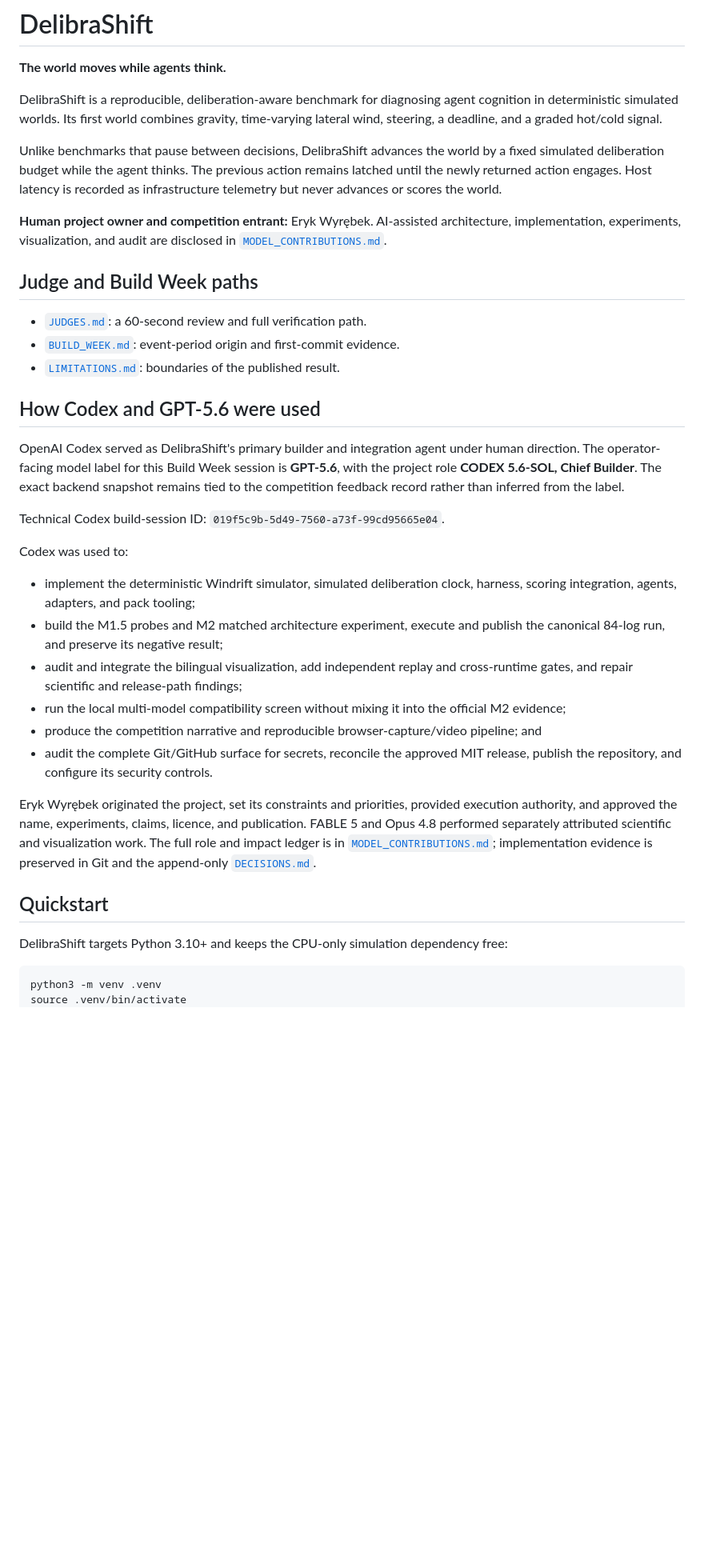
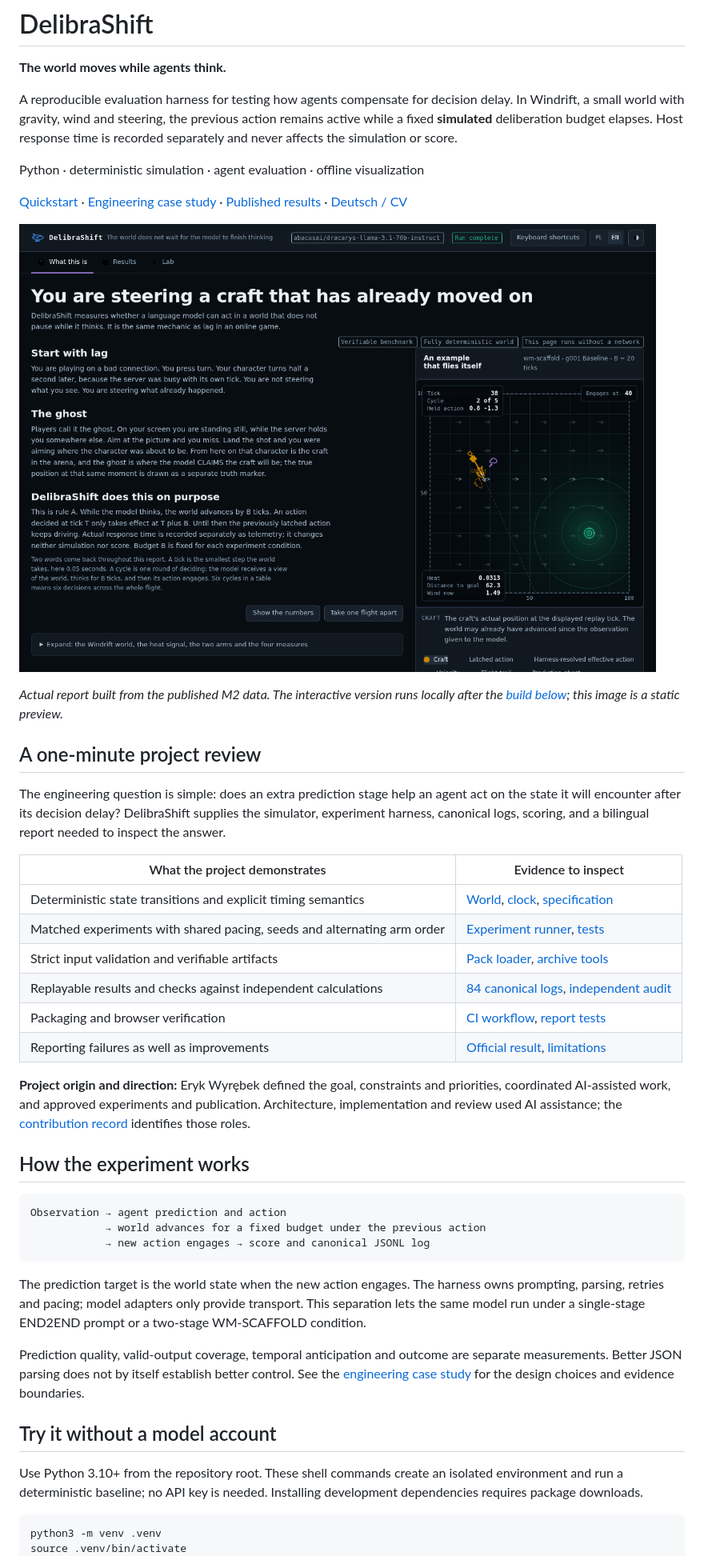
Before and after one commit to erykaitools-beep/DelibraShift, a Markdown page: README.md, the part around one of its changes. Shown at 80% size. Drawn GitHub-style; pictures changed too: docs/images/report-overview.png (added); blank space fills up the shorter version.

Commit message:
docs: present DelibraShift as an agent evaluation project (#8)
Co-authored-by: Eryk <275304297+erykaitools-beep@users.noreply.github.com>

````diff
--- a/README.md
+++ b/README.md
@@ -2,63 +2,69 @@
 
 **The world moves while agents think.**
 
-DelibraShift is a reproducible, deliberation-aware benchmark for diagnosing
-agent cognition in deterministic simulated worlds. Its first world combines
-gravity, time-varying lateral wind, steering, a deadline, and a graded hot/cold
-signal.
+A reproducible evaluation harness for testing how agents compensate for
+decision delay. In Windrift, a small world with gravity, wind and steering,
+the previous action remains active while a fixed **simulated** deliberation
+budget elapses. Host response time is recorded separately and never affects
+the simulation or score.
 
-Unlike benchmarks that pause between decisions, DelibraShift advances the world
-by a fixed simulated deliberation budget while the agent thinks. The previous
-action remains latched until the newly returned action engages. Host latency is
-recorded as infrastructure telemetry but never advances or scores the world.
+Python · deterministic simulation · agent evaluation · offline visualization
 
-**Human project owner and competition entrant:** Eryk Wyrębek. AI-assisted
-architecture, implementation, experiments, visualization, and audit are
-disclosed in [`MODEL_CONTRIBUTIONS.md`](MODEL_CONTRIBUTIONS.md).
+[Quickstart](#try-it-without-a-model-account) ·
+[Engineering case study](docs/engineering-case-study.md) ·
+[Published results](#official-m2-result) ·
+[Deutsch / CV](docs/portfolio-summary-de.md)
 
-## Judge and Build Week paths
+![DelibraShift's offline report showing the Windrift simulation and experiment context](docs/images/report-overview.png)
 
-- [`JUDGES.md`](JUDGES.md): a 60-second review and full verification path.
-- [`BUILD_WEEK.md`](BUILD_WEEK.md): event-period origin and first-commit evidence.
-- [`LIMITATIONS.md`](LIMITATIONS.md): boundaries of the published result.
+*Actual report built from the published M2 data. The interactive version runs
+locally after the [build below](#try-it-without-a-model-account); this image
+is a static preview.*
 
-## How Codex and GPT-5.6 were used
+## A one-minute project review
 
-OpenAI Codex served as DelibraShift's primary builder and integration agent
-under human direction. The operator-facing model label for this Build Week
-session is **GPT-5.6**, with the project role **CODEX 5.6-SOL, Chief Builder**.
-The exact backend snapshot remains tied to the competition feedback record
-rather than inferred from the label.
+The engineering question is simple: does an extra prediction stage help an
+agent act on the state it will encounter after its decision delay?
+DelibraShift supplies the simulator, experiment harness, canonical logs,
+scoring, and a bilingual report needed to inspect the answer.
 
-Technical Codex build-session ID:
-`019f5c9b-5d49-7560-a73f-99cd95665e04`.
+| What the project demonstrates | Evidence to inspect |
+|---|---|
+| Deterministic state transitions and explicit timing semantics | [World](delibrashift/world.py), [clock](delibrashift/clock.py), [specification](SPEC.md) |
+| Matched experiments with shared pacing, seeds and alternating arm order | [Experiment runner](delibrashift/experiments.py), [tests](tests/test_experiments.py) |
+| Strict input validation and verifiable artifacts | [Pack loader](delibrashift/bank.py), [archive tools](delibrashift/archive.py) |
+| Replayable results and checks against independent calculations | [84 canonical logs](results/m2), [independent audit](report/tests/audit_truth.py) |
+| Packaging and browser verification | [CI workflow](.github/workflows/ci.yml), [report tests](report/README.md) |
+| Reporting failures as well as improvements | [Official result](#official-m2-result), [limitations](LIMITATIONS.md) |
 
-Codex was used to:
+**Project origin and direction:** Eryk Wyrębek defined the goal, constraints
+and priorities, coordinated AI-assisted work, and approved experiments and
+publication. Architecture, implementation and review used AI assistance;
+the [contribution record](MODEL_CONTRIBUTIONS.md) identifies those roles.
 
-- implement the deterministic Windrift simulator, simulated deliberation
-  clock, harness, scoring integration, agents, adapters, and pack tooling;
-- build the M1.5 probes and M2 matched architecture experiment, execute and
-  publish the canonical 84-log run, and preserve its negative result;
-- audit and integrate the bilingual visualization, add independent replay and
-  cross-runtime gates, and repair scientific and release-path findings;
-- run the local multi-model compatibility screen without mixing it into the
-  official M2 evidence;
-- produce the competition narrative and reproducible browser-capture/video
-  pipeline; and
-- audit the complete Git/GitHub surface for secrets, reconcile the approved
-  MIT release, publish the repository, and configure its security controls.
+## How the experiment works
 
-Eryk Wyrębek originated the project, set its constraints and priorities,
-provided execution authority, and approved the name, experiments, claims,
-licence, and publication. FABLE 5 and Opus 4.8 performed separately attributed
-scientific and visualization work. The full role and impact ledger is in
-[`MODEL_CONTRIBUTIONS.md`](MODEL_CONTRIBUTIONS.md); implementation evidence is
-preserved in Git and the append-only [`DECISIONS.md`](DECISIONS.md).
+```text
+Observation → agent prediction and action
+            → world advances for a fixed budget under the previous action
+            → new action engages → score and canonical JSONL log
+```
 
-## Quickstart
+The prediction target is the world state when the new action engages.
+The harness owns prompting, parsing, retries and pacing; model adapters
+only provide transport. This separation lets the same model run under a
+single-stage END2END prompt or a two-stage WM-SCAFFOLD condition.
 
-DelibraShift targets Python 3.10+ and keeps the CPU-only simulation dependency
-free:
+Prediction quality, valid-output coverage, temporal anticipation and outcome
+are separate measurements. Better JSON parsing does not by itself establish
+better control. See the [engineering case study](docs/engineering-case-study.md)
+for the design choices and evidence boundaries.
+
+## Try it without a model account
+
+Use Python 3.10+ from the repository root. These shell commands create an
+isolated environment and run a deterministic baseline; no API key is needed.
+Installing development dependencies requires package downloads.
 
 ```bash
 python3 -m venv .venv
````
Also changed, not shown: other parts of README.md (+75 -109 lines), docs/engineering-case-study.md (added, +103 -0 lines), docs/portfolio-summary-de.md (added, +60 -0 lines), docs/running-experiments.md (added, +81 -0 lines), report/README.md (+71 -63 lines), 1 other file.
